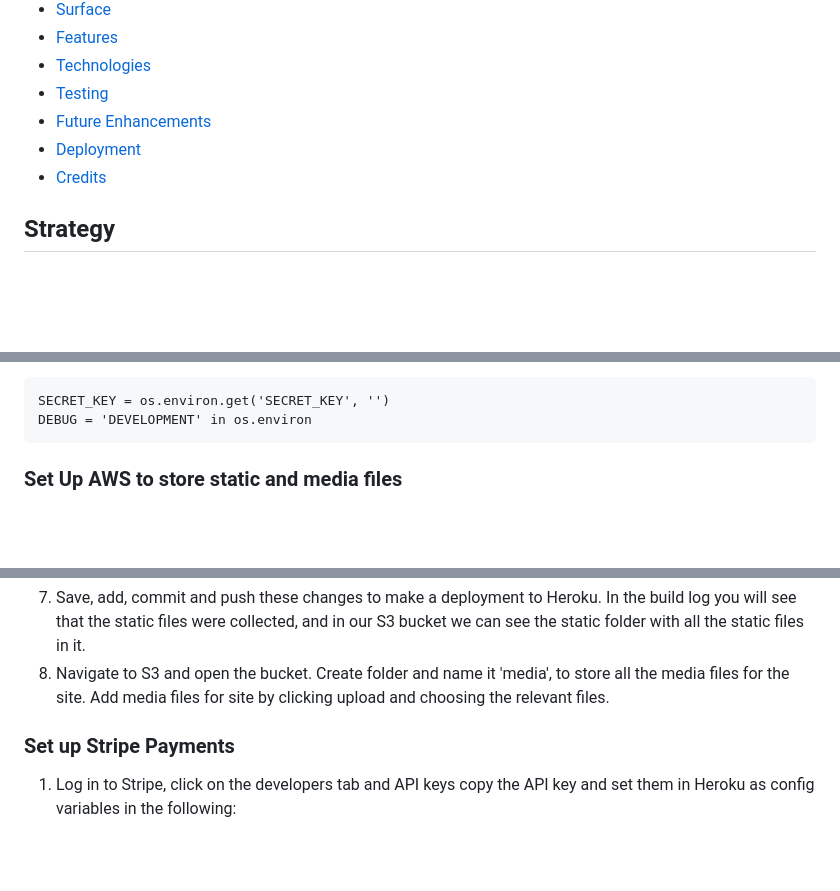
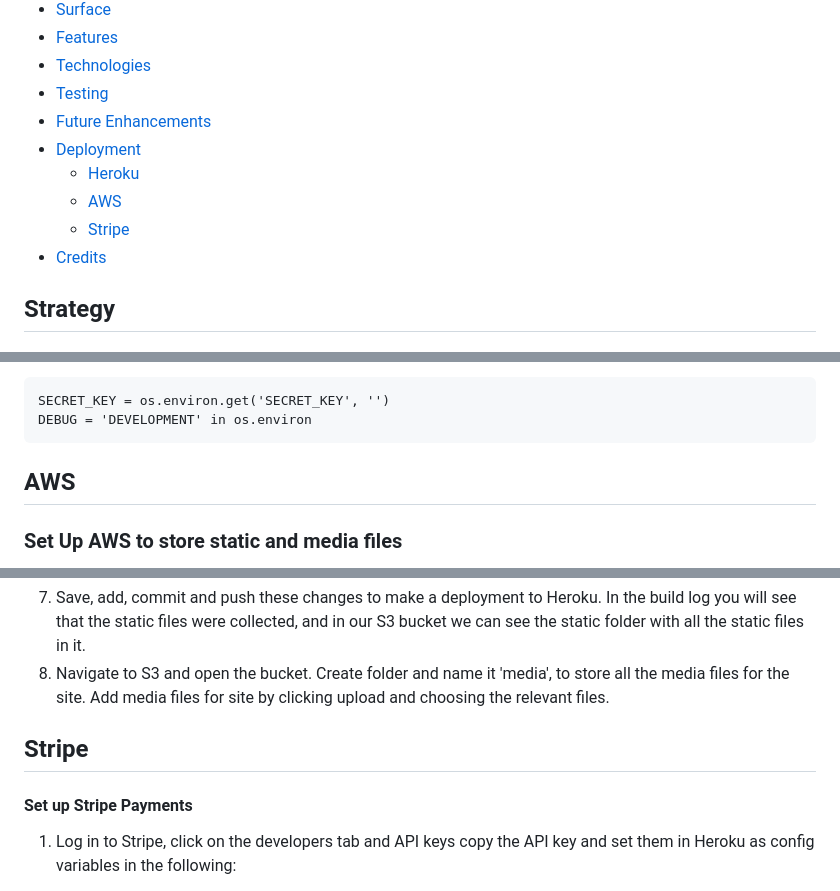
Before and after one commit to JModi16/classbooking, a Markdown page: README.md, 3 parts joined by grey strips. Drawn GitHub-style; blank space fills up the shorter version.

Commit message:
Update README with Heroku, AWS, and Stripe sections

````diff
--- a/README.md
+++ b/README.md
@@ -19,6 +19,9 @@ Class-Booking is my forth milestone project for Code Institute's Level 5 Diploma
 * [Testing](#testing)
 * [Future Enhancements](#Future-Enhancements)
 * [Deployment](#deployment)
+    * [Heroku](#Heroku)
+    * [AWS](#AWS)
+    * [Stripe](#Stripe)
 * [Credits](#credits)
 
 ## Strategy
@@ -374,7 +377,7 @@ SECRET_KEY = os.environ.get('SECRET_KEY', '')
 DEBUG = 'DEVELOPMENT' in os.environ
 ```
 
-
+## AWS
 ### Set Up AWS to store static and media files
 
 1. Sign up to AWS [here](https://aws.amazon.com/).
@@ -496,8 +499,8 @@ MEDIA_URL = f'https://{AWS_S3_CUSTOM_DOMAIN}/{MEDIAFILES_LOCATION}/'
 7. Save, add, commit and push these changes to make a deployment to Heroku. In the build log you will see that the static files were collected, and in our S3 bucket we can see the static folder with all the static files in it.
 8. Navigate to S3 and open the bucket. Create folder and name it 'media', to store all the media files for the site. Add media files for site by clicking upload and choosing the relevant files.
 
-
-### Set up Stripe Payments
+## Stripe
+#### Set up Stripe Payments
 
 1. Log in to Stripe, click on the developers tab and API keys copy the API key and set them in Heroku as config variables in the following:
 
````
Also changed, not shown: other parts of README.md (+3 -3 lines).
